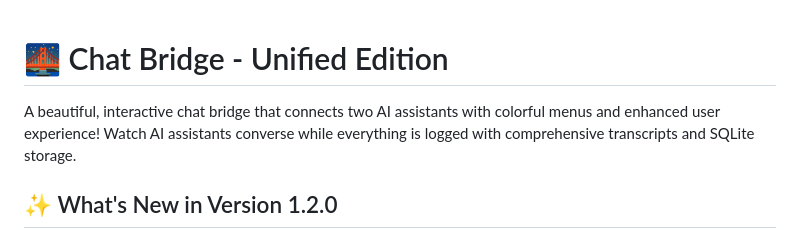
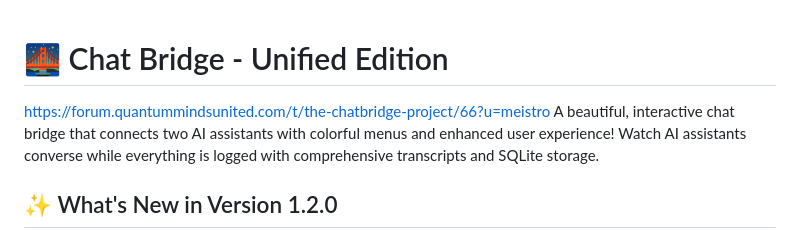
Before and after one commit to meistro57/chat_bridge, a Markdown page: README.md, the part around the change. Rendered like a GitHub page.

```diff
--- a/README.md
+++ b/README.md
@@ -1,5 +1,5 @@
 # 🌉 Chat Bridge - Unified Edition
-
+https://forum.quantummindsunited.com/t/the-chatbridge-project/66?u=meistro
 A beautiful, interactive chat bridge that connects two AI assistants with colorful menus and enhanced user experience! Watch AI assistants converse while everything is logged with comprehensive transcripts and SQLite storage.
 
 ## ✨ What's New in Version 1.2.0
```
